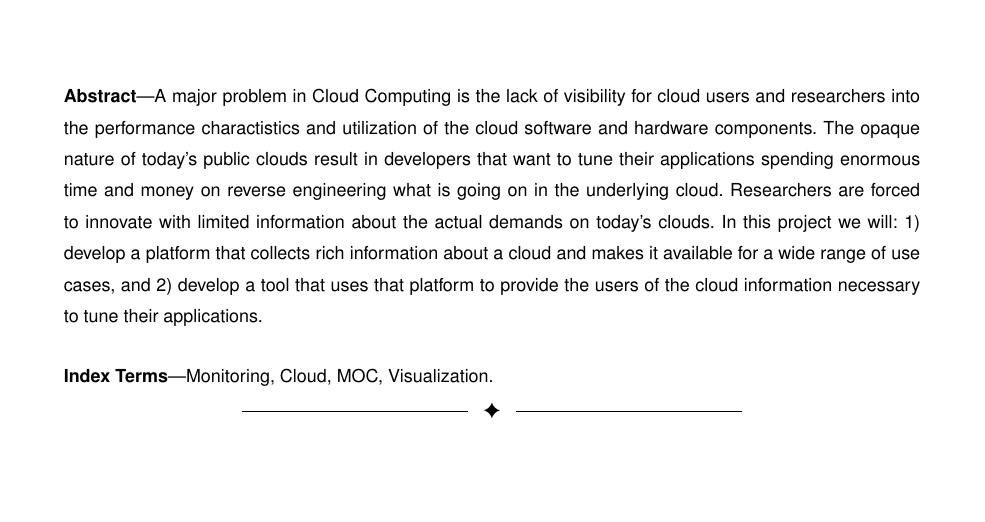
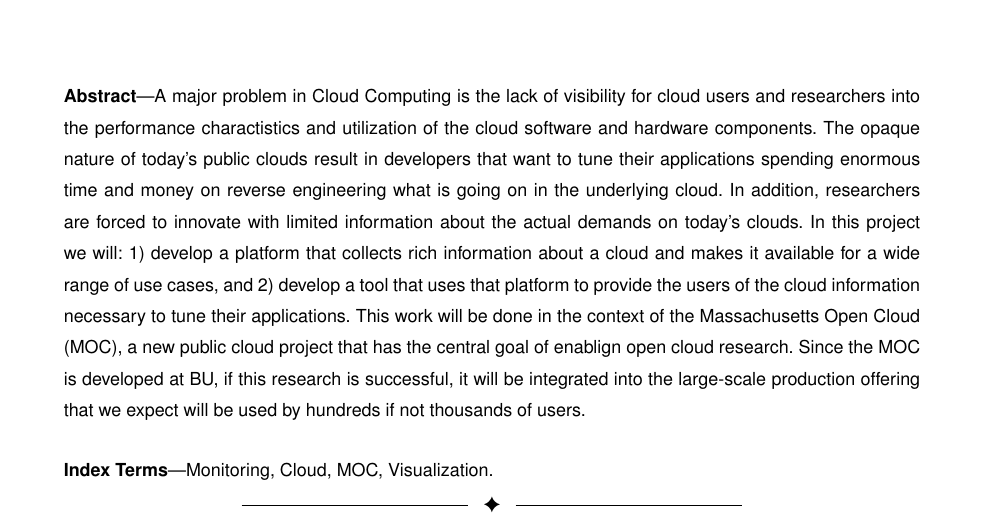
Before and after one commit to qqli/Monitoring-the-Open-Cloud, a LaTeX paper (QingQing-Proposal/paper.tex): part of page 1 of 8, cut so that both start at the same text, the shorter picture padded with empty space. Compiled offline with LaTeX, dvips and Ghostscript.

Commit message:
- re-write abstract

```diff
--- a/QingQing-Proposal/paper.tex
+++ b/QingQing-Proposal/paper.tex
@@ -19,7 +19,7 @@
 \IEEEcompsoctitleabstractindextext{%
 \begin{abstract}
 
-A major problem in Cloud Computing is the lack of visibility for cloud users and researchers into the performance charactistics and utilization of the cloud software and hardware components. The opaque nature of today’s public clouds result in developers that want to tune their applications spending enormous time and money on reverse engineering what is going on in the underlying cloud. Researchers are forced to innovate with limited information about the actual demands on today’s clouds. In this project we will: 1) develop a platform that collects rich information about a cloud and makes it available for a wide range of use cases, and 2) develop a tool that uses that platform to provide the users of the cloud information necessary to tune their applications.
+A major problem in Cloud Computing is the lack of visibility for cloud users and researchers into the performance charactistics and utilization of the cloud software and hardware components. The opaque nature of today’s public clouds result in developers that want to tune their applications spending enormous time and money on reverse engineering what is going on in the underlying cloud. In addition, researchers are forced to innovate with limited information about the actual demands on today’s clouds. In this project we will: 1) develop a platform that collects rich information about a cloud and makes it available for a wide range of use cases, and 2) develop a tool that uses that platform to provide the users of the cloud information necessary to tune their applications. This work will be done in the context of the Massachusetts Open Cloud (MOC), a new public cloud project that has the central goal of enablign open cloud research. Since the MOC is developed at BU, if this research is successful, it will be integrated into the large-scale production offering that we expect will be used by hundreds if not thousands of users.
 \end{abstract}
 
 \begin{IEEEkeywords}
```
